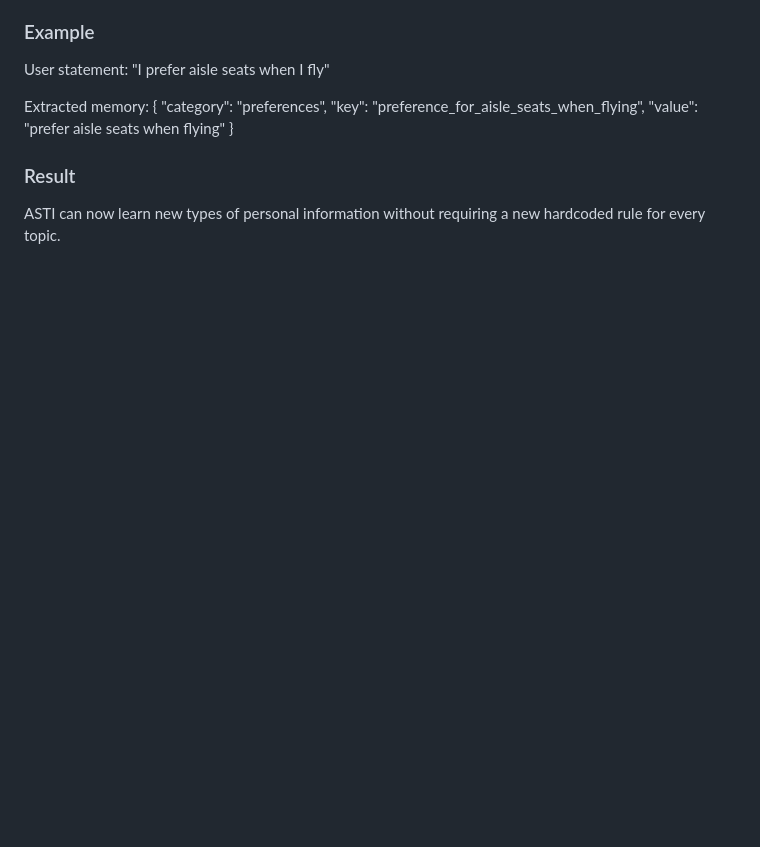
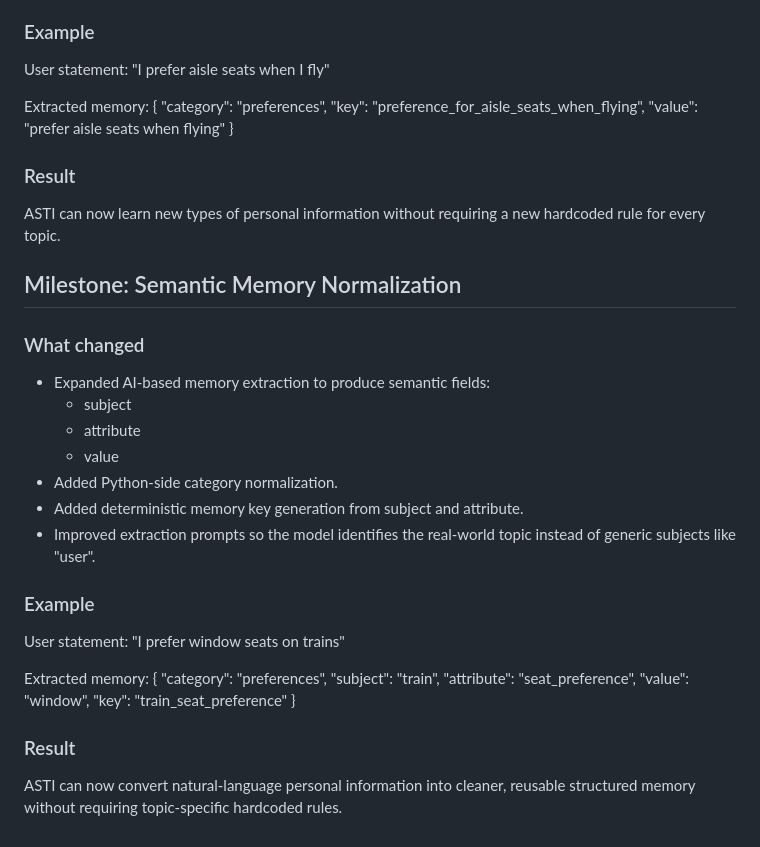
Before and after one commit to cjyanosick/asti-ai-assistant, a Markdown page: agent/PROJECT_LOG.md, the part around the change. GitHub-like rendering; blank space fills up the shorter version.

```diff
--- a/agent/PROJECT_LOG.md
+++ b/agent/PROJECT_LOG.md
@@ -211,3 +211,31 @@ Extracted memory:
 
 ### Result
 ASTI can now learn new types of personal information without requiring a new hardcoded rule for every topic.
+
+
+## Milestone: Semantic Memory Normalization
+
+### What changed
+- Expanded AI-based memory extraction to produce semantic fields:
+  - subject
+  - attribute
+  - value
+- Added Python-side category normalization.
+- Added deterministic memory key generation from subject and attribute.
+- Improved extraction prompts so the model identifies the real-world topic instead of generic subjects like "user".
+
+### Example
+User statement:
+"I prefer window seats on trains"
+
+Extracted memory:
+{
+  "category": "preferences",
+  "subject": "train",
+  "attribute": "seat_preference",
+  "value": "window",
+  "key": "train_seat_preference"
+}
+
+### Result
+ASTI can now convert natural-language personal information into cleaner, reusable structured memory without requiring topic-specific hardcoded rules.
```
